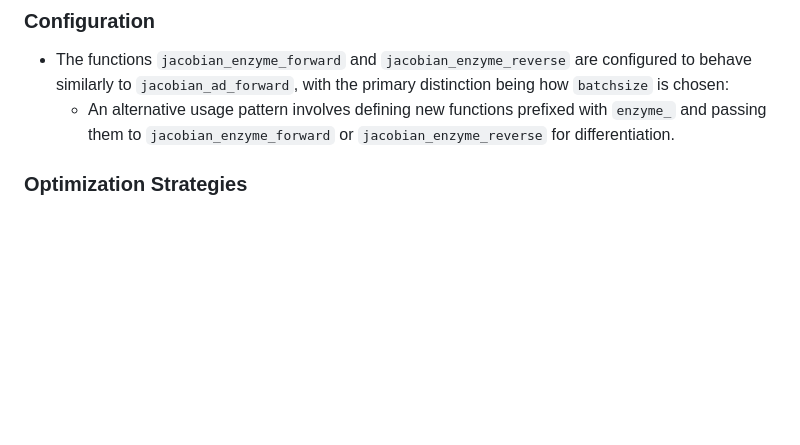
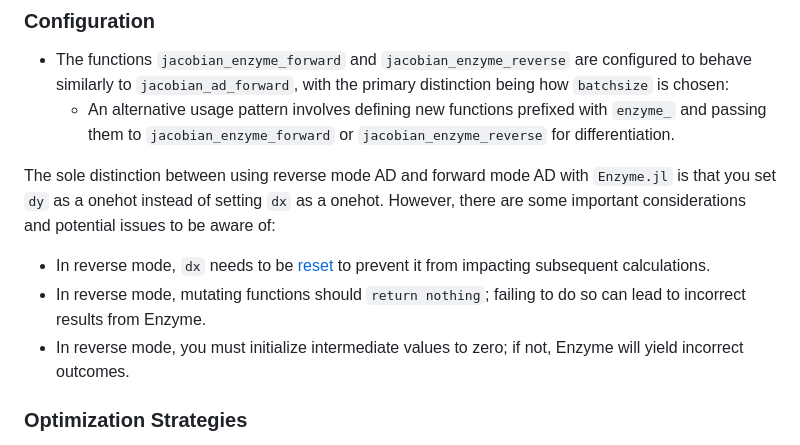
Before and after one commit to junyixu/TrixiEnzyme.jl, a Markdown page: docs/src/GSoC.md, the part around the change. Rendered like a GitHub page; blank space fills up the shorter version.

Commit message:
docs: add caution

```diff
--- a/docs/src/GSoC.md
+++ b/docs/src/GSoC.md
@@ -33,6 +33,11 @@ Please note that the last step was planned but remains incomplete due to time co
 - The functions `jacobian_enzyme_forward` and `jacobian_enzyme_reverse` are configured to behave similarly to `jacobian_ad_forward`, with the primary distinction being how `batchsize` is chosen:
     - An alternative usage pattern involves defining new functions prefixed with `enzyme_` and passing them to `jacobian_enzyme_forward` or `jacobian_enzyme_reverse` for differentiation.
 
+The sole distinction between using reverse mode AD and forward mode AD with `Enzyme.jl` is that you set `dy` as a onehot instead of setting `dx` as a onehot. However, there are some important considerations and potential issues to be aware of:
+- In reverse mode, `dx` needs to be [reset](https://github.com/junyixu/jacobian4DG/blob/bf4b60a74a344fc1abbc97c374cec17f7ef23a21/forward_AD_via_enzyme_milestone-06-28/ad_functions.jl#L70) to prevent it from impacting subsequent calculations.
+- In reverse mode, mutating functions should `return nothing`; failing to do so can lead to incorrect results from Enzyme.
+- In reverse mode, you must initialize intermediate values to zero; if not, Enzyme will yield incorrect outcomes.
+
 ### Optimization Strategies
 
 - To enhance performance, several optimization strategies are recommended:
```
